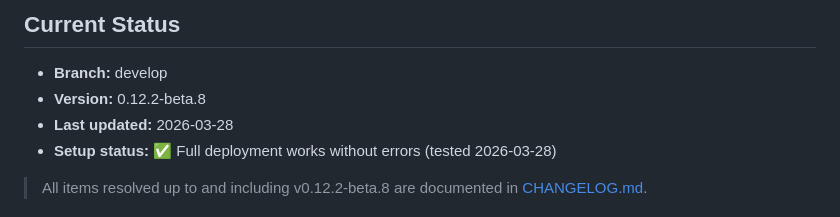
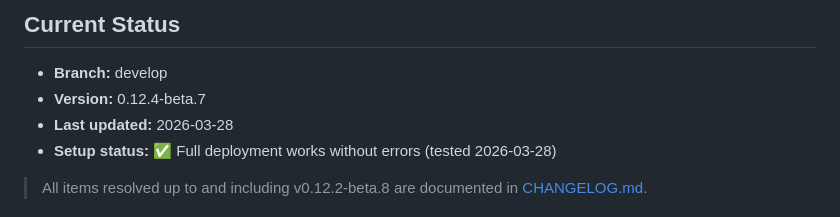
Before and after one commit to JBakers/pihole-sentinel, a Markdown page: TODO_USER.md, the part around the change. Rendered like a GitHub page.

```diff
--- a/TODO_USER.md
+++ b/TODO_USER.md
@@ -2,7 +2,7 @@
 
 ## Current Status
 - **Branch:** develop
-- **Version:** 0.12.2-beta.8
+- **Version:** 0.12.4-beta.7
 - **Last updated:** 2026-03-28
 - **Setup status:** ✅ Full deployment works without errors (tested 2026-03-28)
 
```
Also changed, not shown: CLAUDE.md (+2 -2 lines), PLAN.md (+2 -2 lines).
